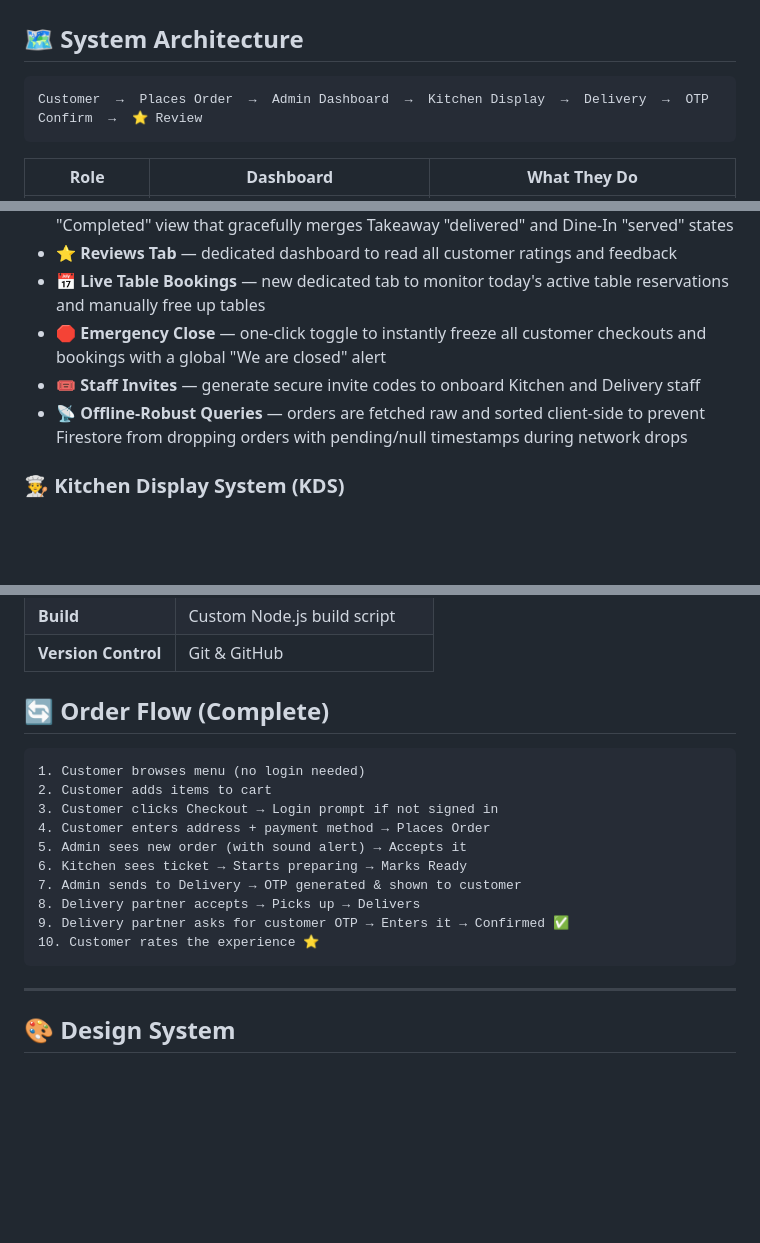
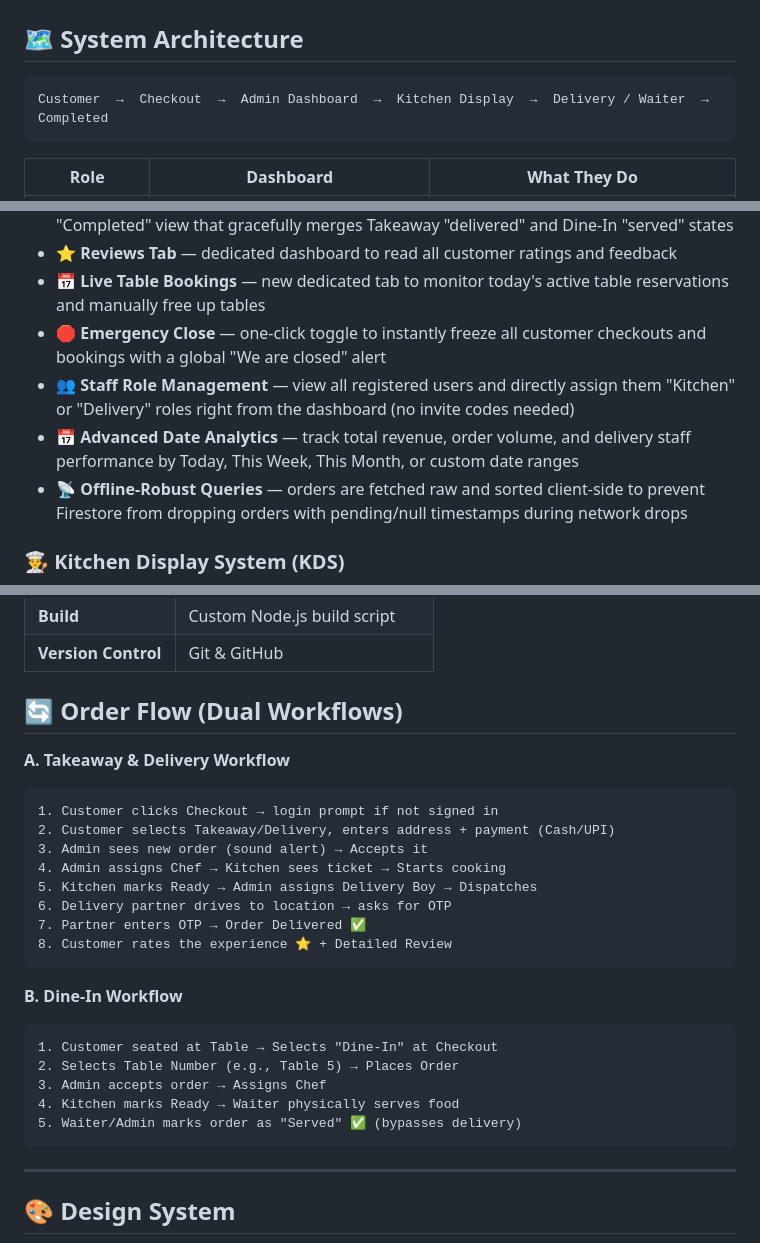
Before and after one commit to MohanAbhishek29/Dosa-House, a Markdown page: README.md, 3 parts joined by grey strips. Rendered like a GitHub page; blank space fills up the shorter version.

Commit message:
docs: comprehensive rewrite of readme including dual order flows and new admin features

````diff
--- a/README.md
+++ b/README.md
@@ -24,8 +24,8 @@ This isn't just a menu website. It's a **complete end-to-end restaurant ecosyste
 
 ## 🗺️ System Architecture
 
-```
-Customer  →  Places Order  →  Admin Dashboard  →  Kitchen Display  →  Delivery  →  OTP Confirm  →  ⭐ Review
+```text
+Customer  →  Checkout  →  Admin Dashboard  →  Kitchen Display  →  Delivery / Waiter  →  Completed
 ```
 
 | Role | Dashboard | What They Do |
@@ -67,7 +67,8 @@ Customer  →  Places Order  →  Admin Dashboard  →  Kitchen Display  →  De
 - ⭐ **Reviews Tab** — dedicated dashboard to read all customer ratings and feedback
 - 📅 **Live Table Bookings** — new dedicated tab to monitor today's active table reservations and manually free up tables
 - 🛑 **Emergency Close** — one-click toggle to instantly freeze all customer checkouts and bookings with a global "We are closed" alert
-- 🎟️ **Staff Invites** — generate secure invite codes to onboard Kitchen and Delivery staff
+- 👥 **Staff Role Management** — view all registered users and directly assign them "Kitchen" or "Delivery" roles right from the dashboard (no invite codes needed)
+- 📅 **Advanced Date Analytics** — track total revenue, order volume, and delivery staff performance by Today, This Week, This Month, or custom date ranges
 - 📡 **Offline-Robust Queries** — orders are fetched raw and sorted client-side to prevent Firestore from dropping orders with pending/null timestamps during network drops
 
 ### 👨‍🍳 Kitchen Display System (KDS)
@@ -159,19 +159,27 @@ Dosa House/
 
 
 
-## 🔄 Order Flow (Complete)
+## 🔄 Order Flow (Dual Workflows)
 
+**A. Takeaway & Delivery Workflow**
 ```
-1. Customer browses menu (no login needed)
-2. Customer adds items to cart
-3. Customer clicks Checkout → Login prompt if not signed in
-4. Customer enters address + payment method → Places Order
-5. Admin sees new order (with sound alert) → Accepts it
-6. Kitchen sees ticket → Starts preparing → Marks Ready
-7. Admin sends to Delivery → OTP generated & shown to customer
-8. Delivery partner accepts → Picks up → Delivers
-9. Delivery partner asks for customer OTP → Enters it → Confirmed ✅
-10. Customer rates the experience ⭐
+1. Customer clicks Checkout → login prompt if not signed in
+2. Customer selects Takeaway/Delivery, enters address + payment (Cash/UPI)
+3. Admin sees new order (sound alert) → Accepts it
+4. Admin assigns Chef → Kitchen sees ticket → Starts cooking
+5. Kitchen marks Ready → Admin assigns Delivery Boy → Dispatches
+6. Delivery partner drives to location → asks for OTP
+7. Partner enters OTP → Order Delivered ✅
+8. Customer rates the experience ⭐ + Detailed Review
+```
+
+**B. Dine-In Workflow**
+```
+1. Customer seated at Table → Selects "Dine-In" at Checkout
+2. Selects Table Number (e.g., Table 5) → Places Order
+3. Admin accepts order → Assigns Chef
+4. Kitchen marks Ready → Waiter physically serves food
+5. Waiter/Admin marks order as "Served" ✅ (bypasses delivery)
 ```
 
 ---
````
Also changed, not shown: other parts of README.md (+0 -1 lines).
